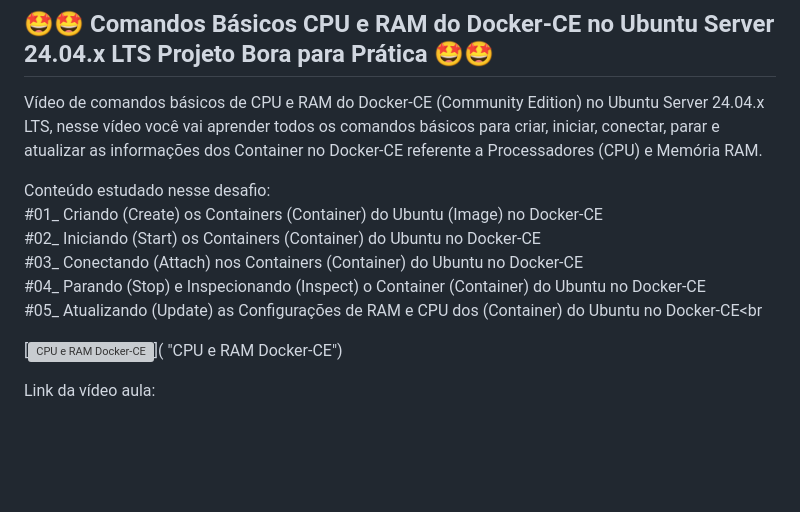
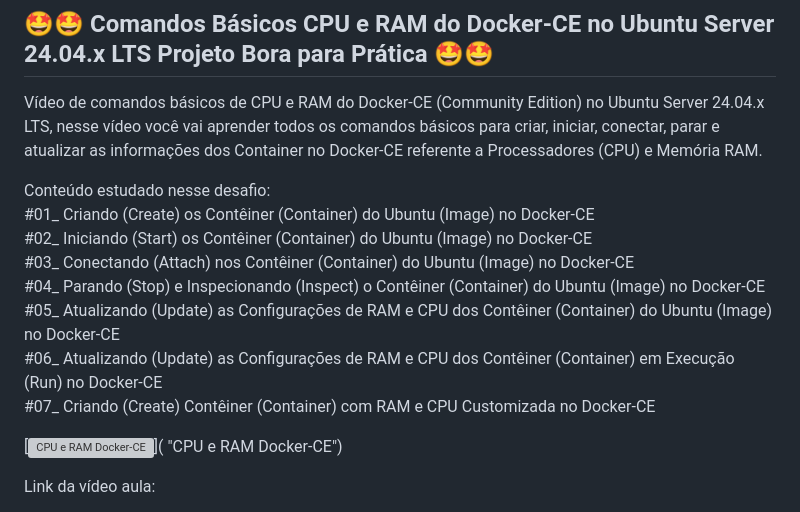
Before and after one commit to vaamonde/ubuntu-2404, a Markdown page: 04-container/README.md, the part around the change. Drawn GitHub-style; blank space fills up the shorter version; grey boxes are pictures that could not be loaded.

```diff
--- a/04-container/README.md
+++ b/04-container/README.md
@@ -53,11 +53,13 @@ Link da documentação: https://github.com/vaamonde/ubuntu-2404/blob/main/04-con
 Vídeo de comandos básicos de CPU e RAM do Docker-CE (Community Edition) no Ubuntu Server 24.04.x LTS, nesse vídeo você vai aprender todos os comandos básicos para criar, iniciar, conectar, parar e atualizar as informações dos Container no Docker-CE referente a Processadores (CPU) e Memória RAM.
 
 Conteúdo estudado nesse desafio:<br>
-#01_ Criando (Create) os Containers (Container) do Ubuntu (Image) no Docker-CE<br>
-#02_ Iniciando (Start) os Containers (Container) do Ubuntu no Docker-CE<br>
-#03_ Conectando (Attach) nos Containers (Container) do Ubuntu no Docker-CE<br>
-#04_ Parando (Stop) e Inspecionando (Inspect) o Container (Container) do Ubuntu no Docker-CE<br>
-#05_ Atualizando (Update) as Configurações de RAM e CPU dos (Container) do Ubuntu no Docker-CE<br
+#01_ Criando (Create) os Contêiner (Container) do Ubuntu (Image) no Docker-CE<br>
+#02_ Iniciando (Start) os Contêiner (Container) do Ubuntu (Image) no Docker-CE<br>
+#03_ Conectando (Attach) nos Contêiner (Container) do Ubuntu (Image) no Docker-CE<br>
+#04_ Parando (Stop) e Inspecionando (Inspect) o Contêiner (Container) do Ubuntu (Image) no Docker-CE<br>
+#05_ Atualizando (Update) as Configurações de RAM e CPU dos Contêiner (Container) do Ubuntu (Image) no Docker-CE<br>
+#06_ Atualizando (Update) as Configurações de RAM e CPU dos Contêiner (Container) em Execução (Run) no Docker-CE<br>
+#07_ Criando (Create) Contêiner (Container) com RAM e CPU Customizada no Docker-CE<br>
 
 [![CPU e RAM Docker-CE](http://img.youtube.com/vi//0.jpg)]( "CPU e RAM Docker-CE")
 
```
Also changed, not shown: 04-container/02-cpu-ram-docker.md (+13 -9 lines).
